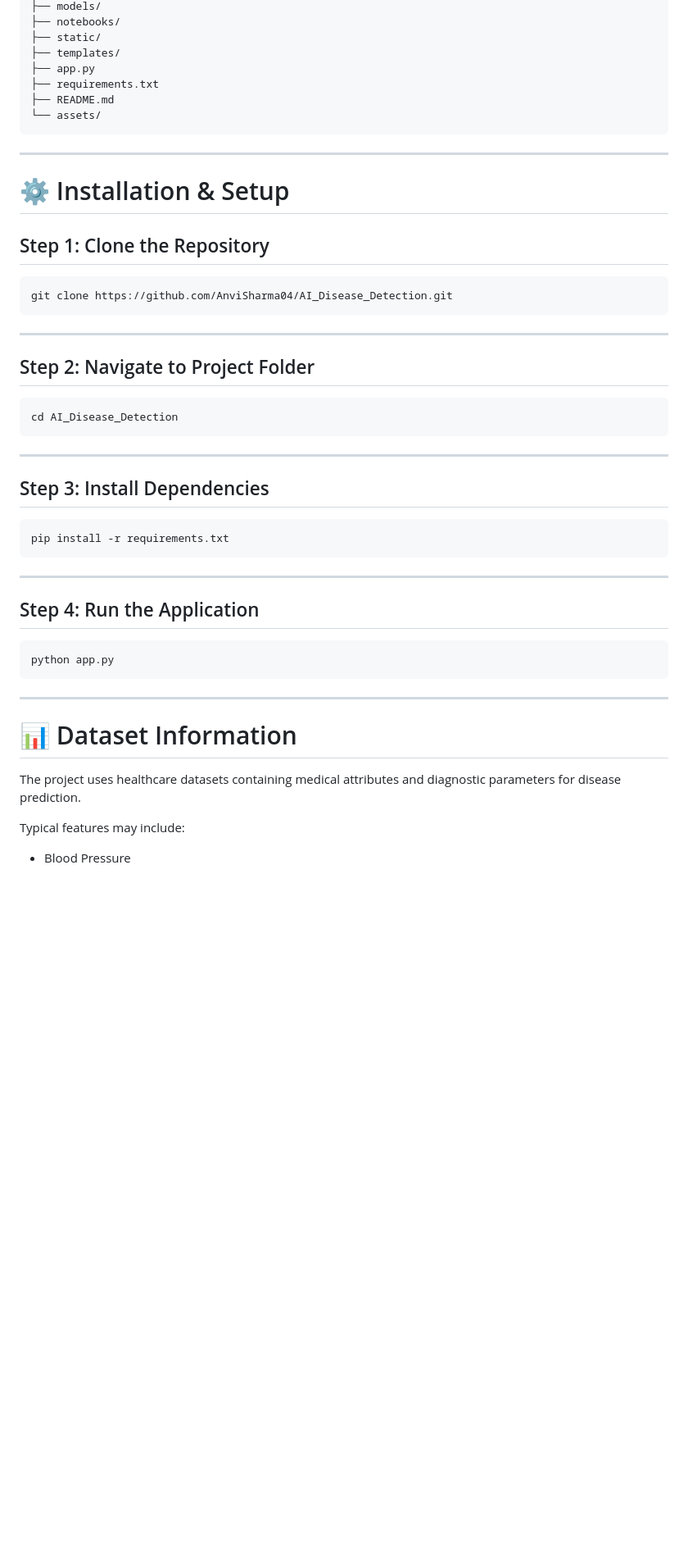
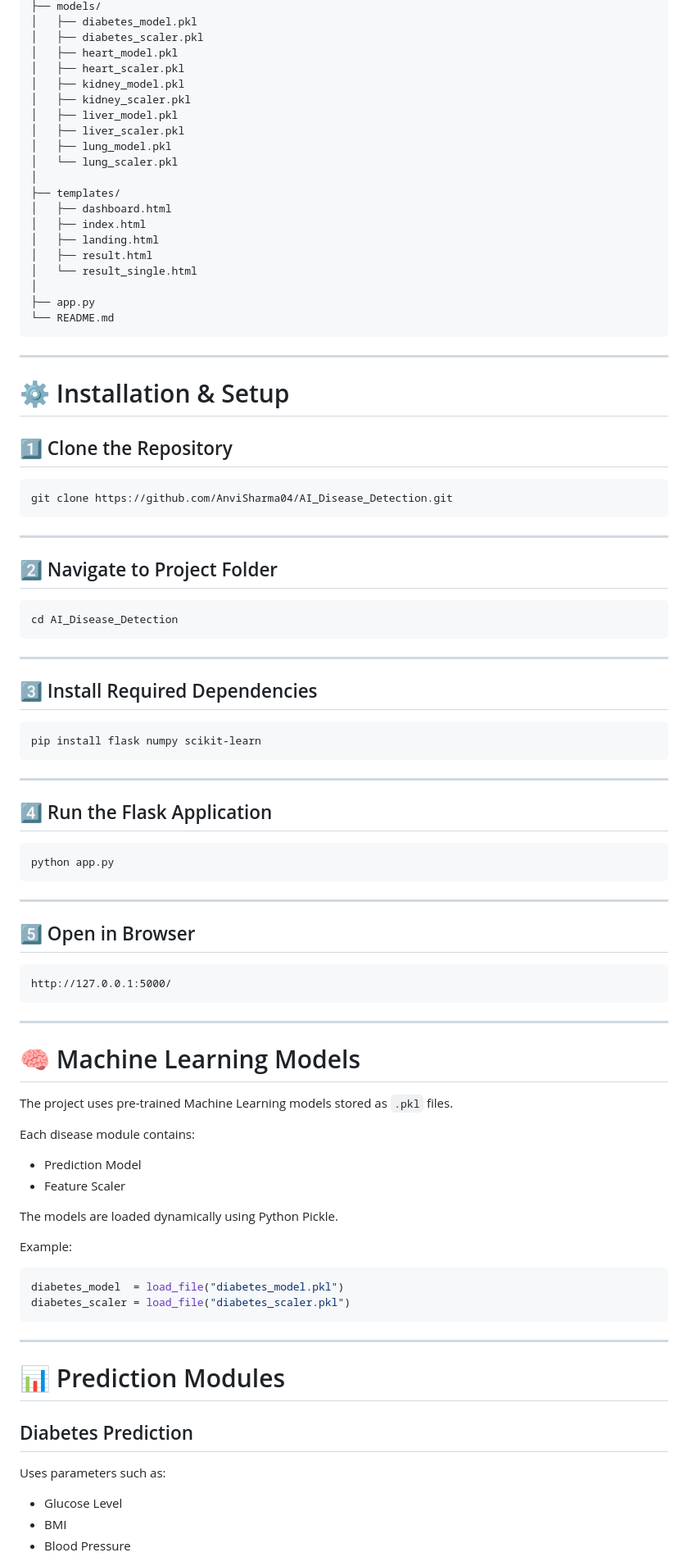
Before and after one commit to AnviSharma04/AI_Disease_Detection, a Markdown page: README.md, the part around one of its changes. Shown at 82% size. GitHub-like rendering; blank space fills up the shorter version.

````diff
--- a/README.md
+++ b/README.md
@@ -77,18 +76,31 @@ AI_Disease_Detection/
 ├── models/
-├── notebooks/
-├── static/
+│   ├── diabetes_model.pkl
+│   ├── diabetes_scaler.pkl
+│   ├── heart_model.pkl
+│   ├── heart_scaler.pkl
+│   ├── kidney_model.pkl
+│   ├── kidney_scaler.pkl
+│   ├── liver_model.pkl
+│   ├── liver_scaler.pkl
+│   ├── lung_model.pkl
+│   └── lung_scaler.pkl
+│
 ├── templates/
+│   ├── dashboard.html
+│   ├── index.html
+│   ├── landing.html
+│   ├── result.html
+│   └── result_single.html
+│
 ├── app.py
-├── requirements.txt
-├── README.md
-└── assets/
+└── README.md
 ```
 
 ---
 
 # ⚙️ Installation & Setup
 
-## Step 1: Clone the Repository
+## 1️⃣ Clone the Repository
 
 ```bash
 git clone https://github.com/AnviSharma04/AI_Disease_Detection.git
@@ -96,7 +108,7 @@ git clone https://github.com/AnviSharma04/AI_Disease_Detection.git
 
 ---
 
-## Step 2: Navigate to Project Folder
+## 2️⃣ Navigate to Project Folder
 
 ```bash
 cd AI_Disease_Detection
@@ -104,15 +116,15 @@ cd AI_Disease_Detection
 
 ---
 
-## Step 3: Install Dependencies
+## 3️⃣ Install Required Dependencies
 
 ```bash
-pip install -r requirements.txt
+pip install flask numpy scikit-learn
 ```
 
 ---
 
-## Step 4: Run the Application
+## 4️⃣ Run the Flask Application
 
 ```bash
 python app.py
@@ -120,9 +132,38 @@ python app.py
 
 ---
 
-# 📊 Dataset Information
+## 5️⃣ Open in Browser
 
-The project uses healthcare datasets containing medical attributes and diagnostic parameters for disease prediction.
+```plaintext
+http://127.0.0.1:5000/
+```
 
-Typical features may include:
+---
+
+# 🧠 Machine Learning Models
+
+The project uses pre-trained Machine Learning models stored as `.pkl` files.
+
+Each disease module contains:
+
+- Prediction Model
+- Feature Scaler
+
+The models are loaded dynamically using Python Pickle.
+
+Example:
+
+```python
+diabetes_model  = load_file("diabetes_model.pkl")
+diabetes_scaler = load_file("diabetes_scaler.pkl")
+```
+
+---
+
+# 📊 Prediction Modules
+
+## Diabetes Prediction
+Uses parameters such as:
+- Glucose Level
+- BMI
 - Blood Pressure
````
Also changed, not shown: other parts of README.md (+214 -76 lines).
